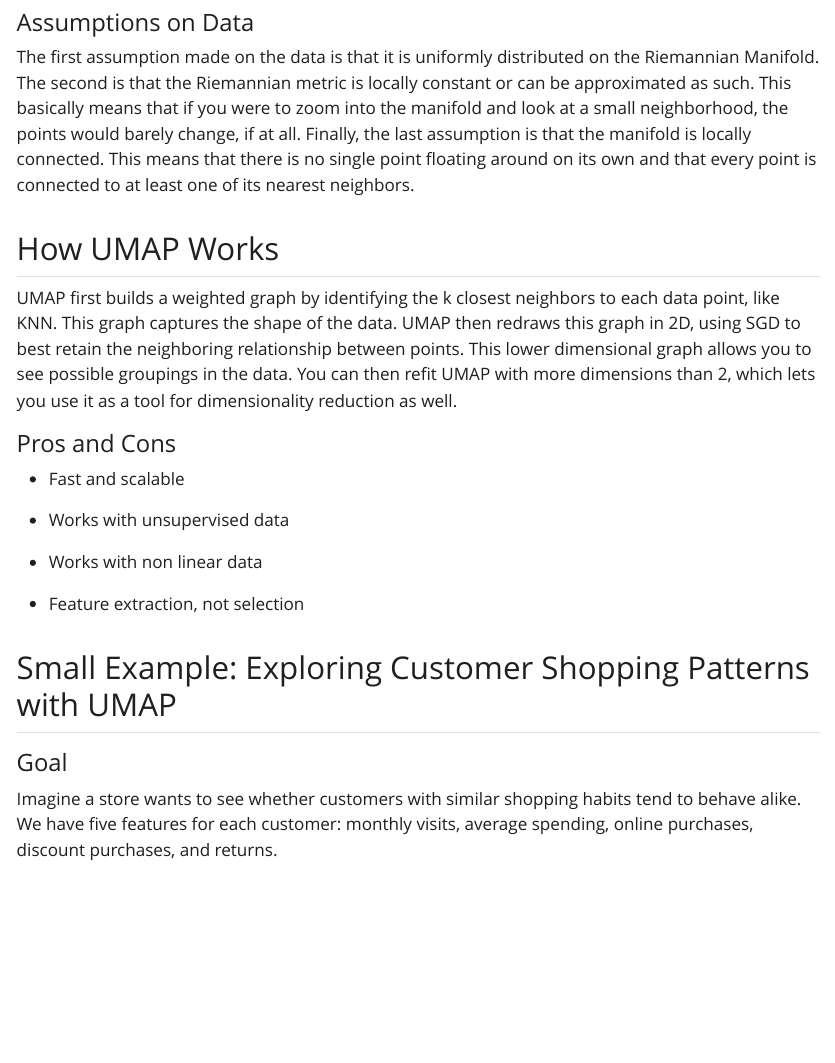
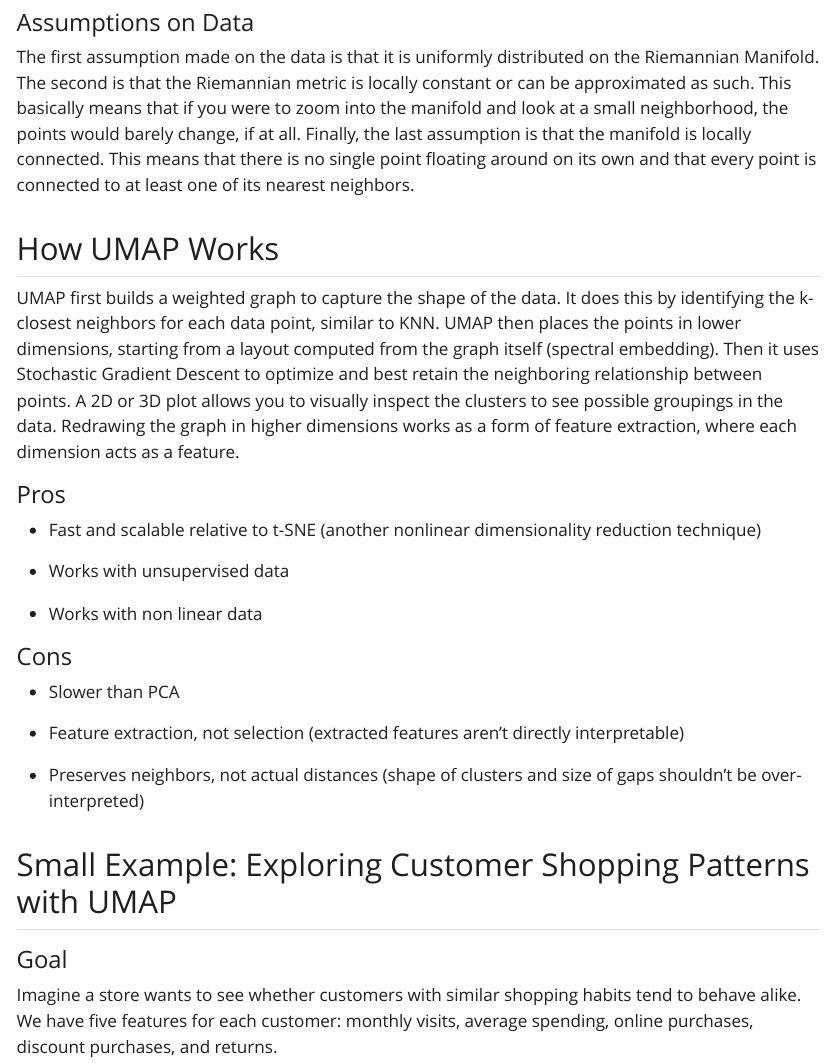
Before and after one commit to pstat-197a-fall2026/vignette-umap, a Quarto document (vignette.qmd): the page in a window 1100 px wide, from 600 px down. The pictures show the output file vignette.html that the author committed with the source, opened offline; Quarto's library style sheets are replaced by a plain one without menus.

Commit message:
rewrite part 2 for more detail and clarity

```diff
--- a/vignette.qmd
+++ b/vignette.qmd
@@ -19,17 +19,23 @@ The first assumption made on the data is that it is uniformly distributed on the
 
 ## How UMAP Works
 
-UMAP first builds a weighted graph by identifying the k closest neighbors to each data point, like KNN. This graph captures the shape of the data. UMAP then redraws this graph in 2D, using SGD to best retain the neighboring relationship between points. This lower dimensional graph allows you to see possible groupings in the data. You can then refit UMAP with more dimensions than 2, which lets you use it as a tool for dimensionality reduction as well.
+UMAP first builds a weighted graph to capture the shape of the data. It does this by identifying the k-closest neighbors for each data point, similar to KNN. UMAP then places the points in lower dimensions, starting from a layout computed from the graph itself (spectral embedding). Then it uses Stochastic Gradient Descent to optimize and best retain the neighboring relationship between points. A 2D or 3D plot allows you to visually inspect the clusters to see possible groupings in the data. Redrawing the graph in higher dimensions works as a form of feature extraction, where each dimension acts as a feature.
 
-#### Pros and Cons
+#### Pros
 
--   Fast and scalable
+- Fast and scalable relative to t-SNE (another nonlinear dimensionality reduction technique)
 
--   Works with unsupervised data
+- Works with unsupervised data
 
--   Works with non linear data
+- Works with non linear data
 
--   Feature extraction, not selection
+#### Cons
+
+- Slower than PCA
+
+- Feature extraction, not selection (extracted features aren't directly interpretable)
+
+- Preserves neighbors, not actual distances (shape of clusters and size of gaps shouldn’t be over-interpreted)
 
 ## Small Example: Exploring Customer Shopping Patterns with UMAP
 
```
Also changed, not shown: vignette.html.
